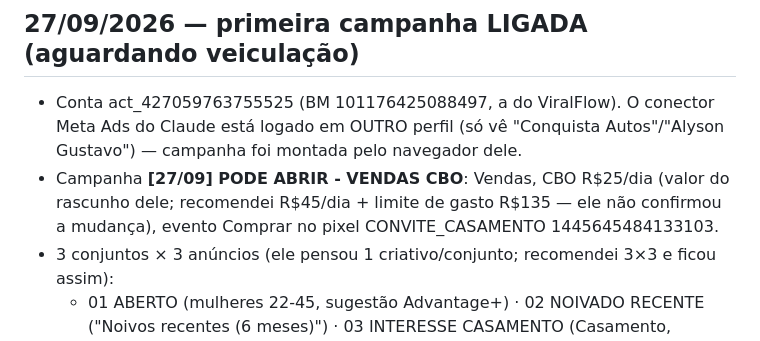
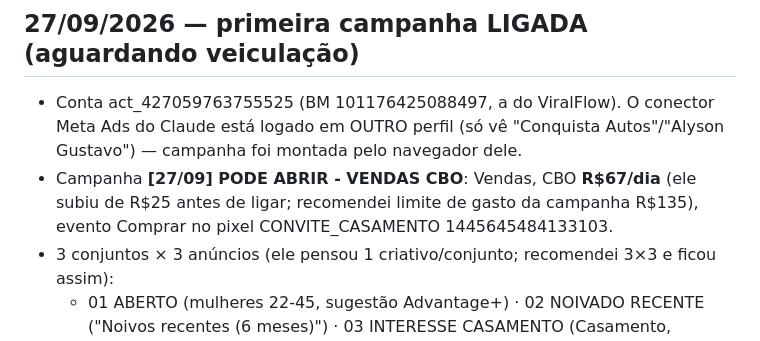
Before and after one commit to evcarvalhodev/casamento-convite, a Markdown page: ESTADO.md, the part around the change. Drawn GitHub-style.

Commit message:
ESTADO: orçamento R$67

```diff
--- a/ESTADO.md
+++ b/ESTADO.md
@@ -67,7 +67,7 @@ O casal preenche um formulário, sobe 1-3 fotos, escolhe o modelo e recebe o lin
 
 ## 27/09/2026 — primeira campanha LIGADA (aguardando veiculação)
 - Conta act_427059763755525 (BM 101176425088497, a do ViralFlow). O conector Meta Ads do Claude está logado em OUTRO perfil (só vê "Conquista Autos"/"Alyson Gustavo") — campanha foi montada pelo navegador dele.
-- Campanha **[27/09] PODE ABRIR - VENDAS CBO**: Vendas, CBO R$25/dia (valor do rascunho dele; recomendei R$45/dia + limite de gasto R$135 — ele não confirmou a mudança), evento Comprar no pixel CONVITE_CASAMENTO 1445645484133103.
+- Campanha **[27/09] PODE ABRIR - VENDAS CBO**: Vendas, CBO **R$67/dia** (ele subiu de R$25 antes de ligar; recomendei limite de gasto da campanha R$135), evento Comprar no pixel CONVITE_CASAMENTO 1445645484133103.
 - 3 conjuntos × 3 anúncios (ele pensou 1 criativo/conjunto; recomendei 3×3 e ficou assim):
   - 01 ABERTO (mulheres 22-45, sugestão Advantage+) · 02 NOIVADO RECENTE ("Noivos recentes (6 meses)") · 03 INTERESSE CASAMENTO (Casamento, Noivado, Vestido de casamento). Em campanha Advantage+ de vendas a segmentação é só SUGESTÃO.
   - AD01 vídeo narrado (`criativos/pode-abrir-video-narrado.mp4`, comprimido do `lv_0_20260927124248.mp4` dele) · AD02 vídeo só música (`pode-abrir-video1.mp4`) · AD03 imagem C lista (`pode-abrir-img-c.png`).
```
